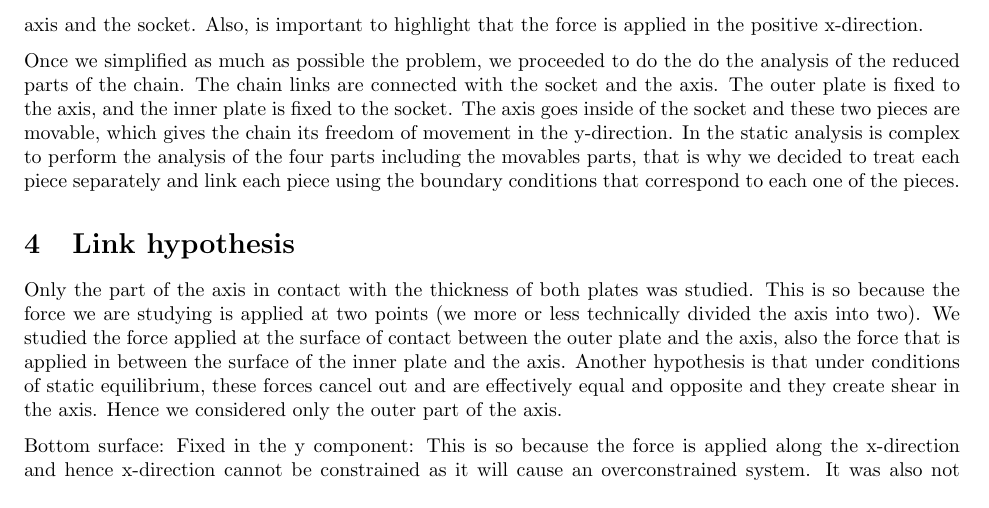
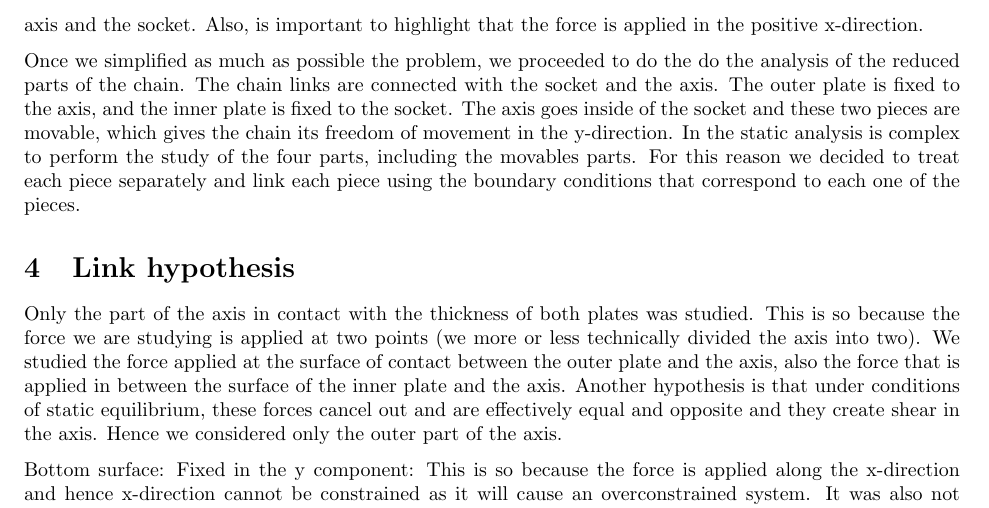
Before and after one commit to cpierard/The_chain_model_Report, a LaTeX document (main.tex): part of page 3 of 6, cut so that both start at the same text. Compiled offline with pdfLaTeX.

Commit message:
tgv edit

```diff
--- a/main.tex
+++ b/main.tex
@@ -124,9 +124,7 @@ Figure~\ref{chain_union} is a sketch of the simplest connection of the chain tha
 
 In figure~\ref{chain_union} as well, we can see two axes of symmetry parallel to the y-axis, in which the regions 1, 2 and 3 are similar (considering that there is an outer plate on region 1 and 4). This means that for studying the whole chain we can only simulate the region 2, in which the four different parts of the chain are involved. This implies that in the simulation we must only consider a quarter of each plate, and a semi-section of the axis and the socket. Also, is important to highlight that the force is applied in the positive x-direction.
 
-Once we simplified as much as possible the problem, we proceeded to do the do the analysis of the reduced parts of the chain. The chain links are connected with the socket and the axis. The outer plate is fixed to the axis, and the inner plate is fixed to the socket. The axis goes inside of the socket and these two pieces are movable, which gives the chain its freedom of movement in the y-direction. In the static analysis is complex to perform the analysis of the four parts including the movables parts, that is why we decided to treat each piece separately and link each piece using the boundary conditions that correspond to each one of the pieces.
-
-
+Once we simplified as much as possible the problem, we proceeded to do the do the analysis of the reduced parts of the chain. The chain links are connected with the socket and the axis. The outer plate is fixed to the axis, and the inner plate is fixed to the socket. The axis goes inside of the socket and these two pieces are movable, which gives the chain its freedom of movement in the y-direction. In the static analysis is complex to perform the study of the four parts, including the movables parts. For this reason we decided to treat each piece separately and link each piece using the boundary conditions that correspond to each one of the pieces.
 
 \section{Link hypothesis}
 
```
